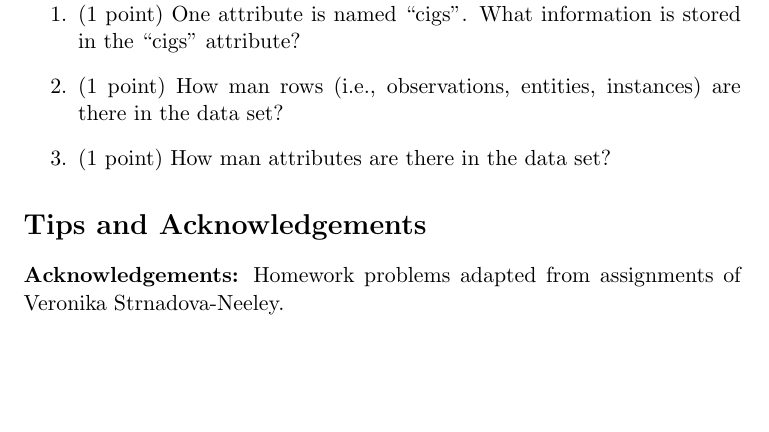
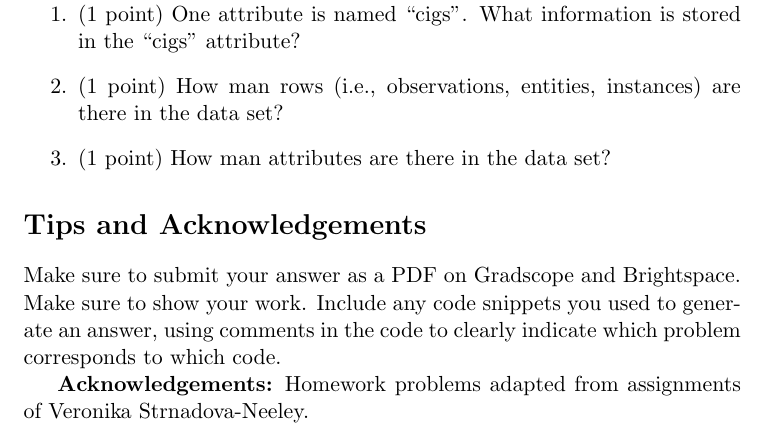
Before and after one commit to msu/csci-347-spring2022, a LaTeX document (hw/src/01/main.tex): part of page 2 of 2, cut so that both start at the same text, the shorter picture padded with empty space. Compiled offline with pdfLaTeX; a LaTeX package or settings file that is missing is left out.

Commit message:
Add tips for submissions

```diff
--- a/hw/src/01/main.tex
+++ b/hw/src/01/main.tex
@@ -77,6 +77,12 @@ Machine Learning Repository:
 
 \section*{Tips and Acknowledgements}
 
+Make sure to submit your answer as a PDF on Gradscope and Brightspace. Make sure
+to show your work. Include any code snippets you used to generate an answer,
+using comments in the code to clearly indicate which problem corresponds to
+which code.
+
+
 {\bf Acknowledgements:} Homework problems adapted from assignments of
 Veronika Strnadova-Neeley.
 
```
Also changed, not shown: hw/01.pdf.
